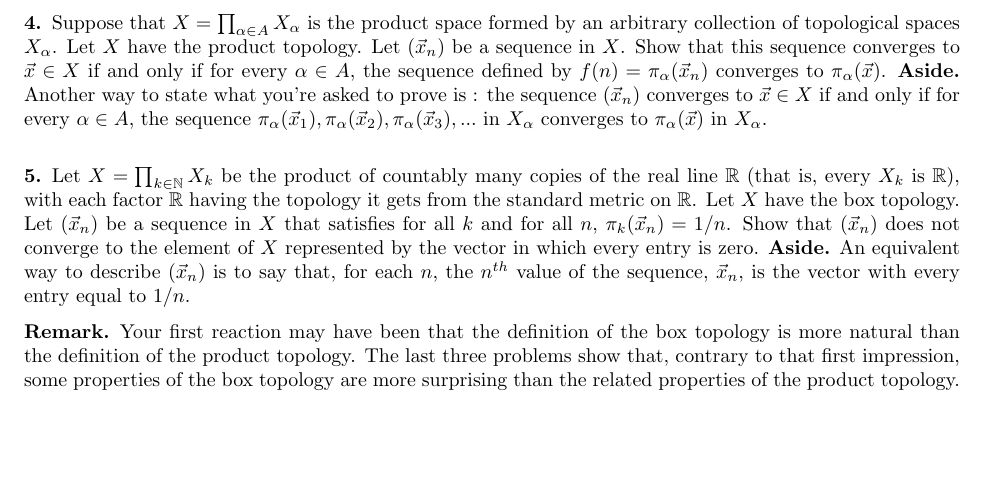
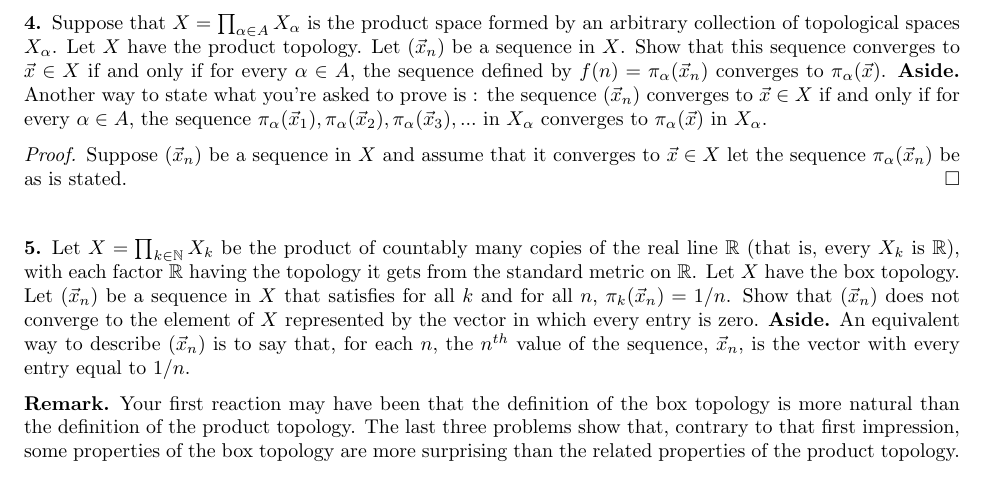
Before and after one commit to cmcdev-code/Homework-Junior-Year, a LaTeX paper (Topology/HW 3.tex): part of page 2 of 2, cut so that both start at the same text, the shorter picture padded with empty space. Compiled offline with pdfLaTeX.

Commit message:
Update LaTeX files for Topology HW 3

```diff
--- a/Topology/HW 3.tex
+++ b/Topology/HW 3.tex
@@ -90,6 +90,11 @@ Now to prove that the product topology is strictly finer I will be using the con
 \subsection*{4.} Suppose that  $X = \prod _{\alpha \in A} X_{\alpha}$ is the product space formed by an arbitrary collection of topological spaces $X_{\alpha}$. Let $X$ have the product topology. Let $(\vec{x}_n)$ be a sequence in $X$. Show that this sequence converges to $\vec{x} \in X$ if and only if for every $\alpha \in A$, the sequence defined by $f(n) = \pi _{\alpha} (\vec{x}_n)$ converges to $ \pi _{\alpha} (\vec{x})$. {\bfseries Aside.} Another way to state what you're asked to prove is : the sequence $(\vec{x}_n)$ converges to $\vec{x} \in X$ if and only if for every $\alpha \in A$, the sequence $\pi _{\alpha} (\vec{x}_1) , \pi _{\alpha} (\vec{x}_2), \pi _{\alpha} (\vec{x}_3) , . . . $ in $X_{\alpha}$ converges to $ \pi _{\alpha} (\vec{x})$ in $X_{\alpha}$.
 
 
+\begin{proof}
+    Suppose $(\vec{x}_n)$ be a sequence in $X$ and assume that it converges to $\vec{x}\in X$ let the sequence $\pi_\alpha(\vec{x}_n)$ be as is stated.
+\end{proof}
+
+
 \vspace{.15in}
 
 \noindent
```
Also changed, not shown: Topology/HW 3.pdf, 3 other files.
